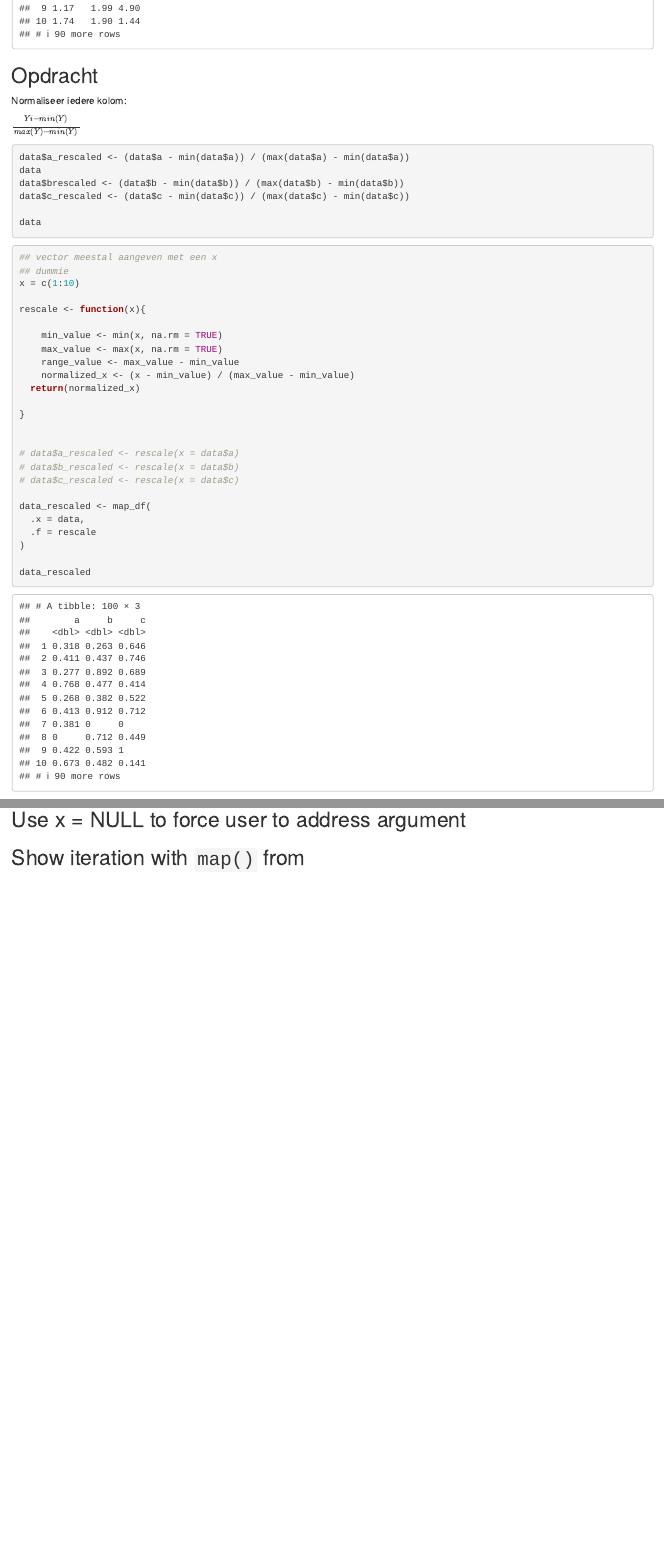
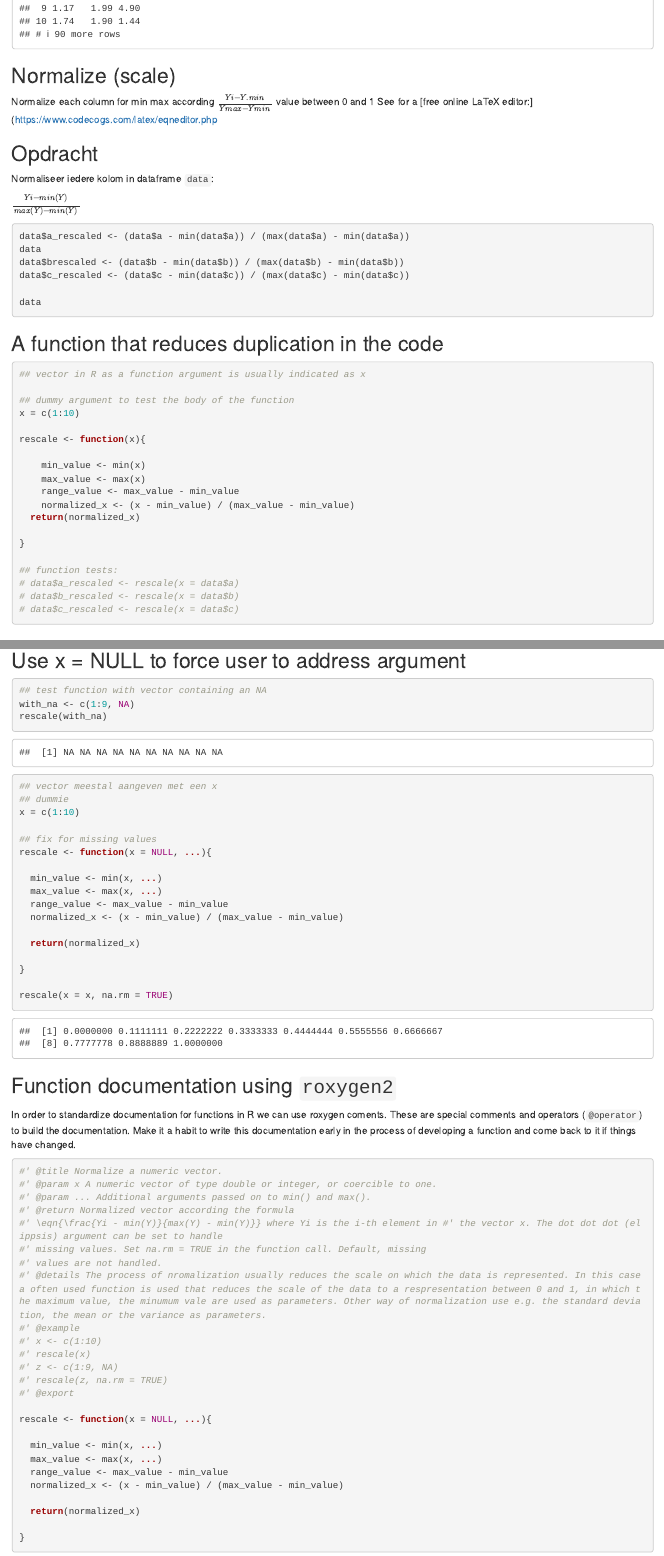
Before and after one commit to uashogeschoolutrecht/daurII_students, an R Markdown document (demos/01_demo_functions.Rmd): the page in a window 1100 px wide, from 880 px down, and a second part further down, joined at a grey line. Rendered offline with R 4.5, knitr and Pandoc, with nearby package versions; code that draws random numbers runs with fixed seeds of ours.

Commit message:
ad demo lesson 1

````diff
--- a/demos/01_demo_functions.Rmd
+++ b/demos/01_demo_functions.Rmd
@@ -26,8 +26,13 @@ data
 
 ```
 
+## Normalize (scale)
+Normalize each column for min max according $\frac{Yi - Y.min}{Ymax - Ymin}$
+value between 0 and 1
+See for a [free online LaTeX editor:](https://www.codecogs.com/latex/eqneditor.php
+
 ## Opdracht
-Normaliseer iedere kolom:
+Normaliseer iedere kolom in dataframe `data`:
 
 $\frac{Yi - min(Y)}{max(Y) - min(Y)}$
 
@@ -42,22 +47,24 @@ data
 
 ```
 
+## A function that reduces duplication in the code
 ```{r}
-## vector meestal aangeven met een x
-## dummie
+## vector in R as a function argument is usually indicated as x
+
+## dummy argument to test the body of the function
 x = c(1:10)
 
 rescale <- function(x){
 
-    min_value <- min(x, na.rm = TRUE)
-    max_value <- max(x, na.rm = TRUE)
+    min_value <- min(x)
+    max_value <- max(x)
     range_value <- max_value - min_value
     normalized_x <- (x - min_value) / (max_value - min_value)
   return(normalized_x)
 
 }
 
-
+## function tests:
 # data$a_rescaled <- rescale(x = data$a)
 # data$b_rescaled <- rescale(x = data$b)
 # data$c_rescaled <- rescale(x = data$c)
@@ -75,3 +133,11 @@ data_rescaled
 
 
+## Use x = NULL to force user to address argument
+```{r}
+## test function with vector containing an NA
+with_na <- c(1:9, NA)
+rescale(with_na)
 
+## vector meestal aangeven met een x
+## dummie
+x = c(1:10)
@@ -82,2 +144,42 @@ See for a [free online LaTeX editor:](https://www.codecogs.com/latex/eqneditor.p
 
-## What happens if vector contains an NA?
+## fix for missing values
+rescale <- function(x = NULL, ...){
+
+  min_value <- min(x, ...)
+  max_value <- max(x, ...)
+  range_value <- max_value - min_value
+  normalized_x <- (x - min_value) / (max_value - min_value)
+
+  return(normalized_x)
+
+}
+
+rescale(x = x, na.rm = TRUE)
+```
+
+## Function documentation using `roxygen2`
+In order to standardize documentation for functions in R we can use roxygen coments. These are special comments and operators (`@operator`) to build the documentation. Make it a habit to write this documentation early in the process of developing a function and come back to it if things have changed.
+```{r}
+#' @title Normalize a numeric vector.
+#' @param x A numeric vector of type double or integer, or coercible to one.
+#' @param ... Additional arguments passed on to min() and max().
+#' @return Normalized vector according the formula
+#' \eqn{\frac{Yi - min(Y)}{max(Y) - min(Y)}} where Yi is the i-th element in #' the vector x. The dot dot dot (elippsis) argument can be set to handle
+#' missing values. Set na.rm = TRUE in the function call. Default, missing
+#' values are not handled.
+#' @details The process of nromalization usually reduces the scale on which the data is represented. In this case a often used function is used that reduces the scale of the data to a respresentation between 0 and 1, in which the maximum value, the minumum vale are used as parameters. Other way of normalization use e.g. the standard deviation, the mean or the variance as parameters.
+#' @example
+#' x <- c(1:10)
+#' rescale(x)
+#' z <- c(1:9, NA)
+#' rescale(z, na.rm = TRUE)
+#' @export
+
+rescale <- function(x = NULL, ...){
+
+  min_value <- min(x, ...)
+  max_value <- max(x, ...)
+  range_value <- max_value - min_value
+  normalized_x <- (x - min_value) / (max_value - min_value)
+
+  return(normalized_x)
@@ -90,3 +190 @@ See for a [free online LaTeX editor:](https://www.codecogs.com/latex/eqneditor.p
-## Use x = NULL to force user to address argument
-
-## Show iteration with `map()` from
+```
````
Also changed, not shown: demos/01_demo_functions.Rmd (61 more changed lines).
